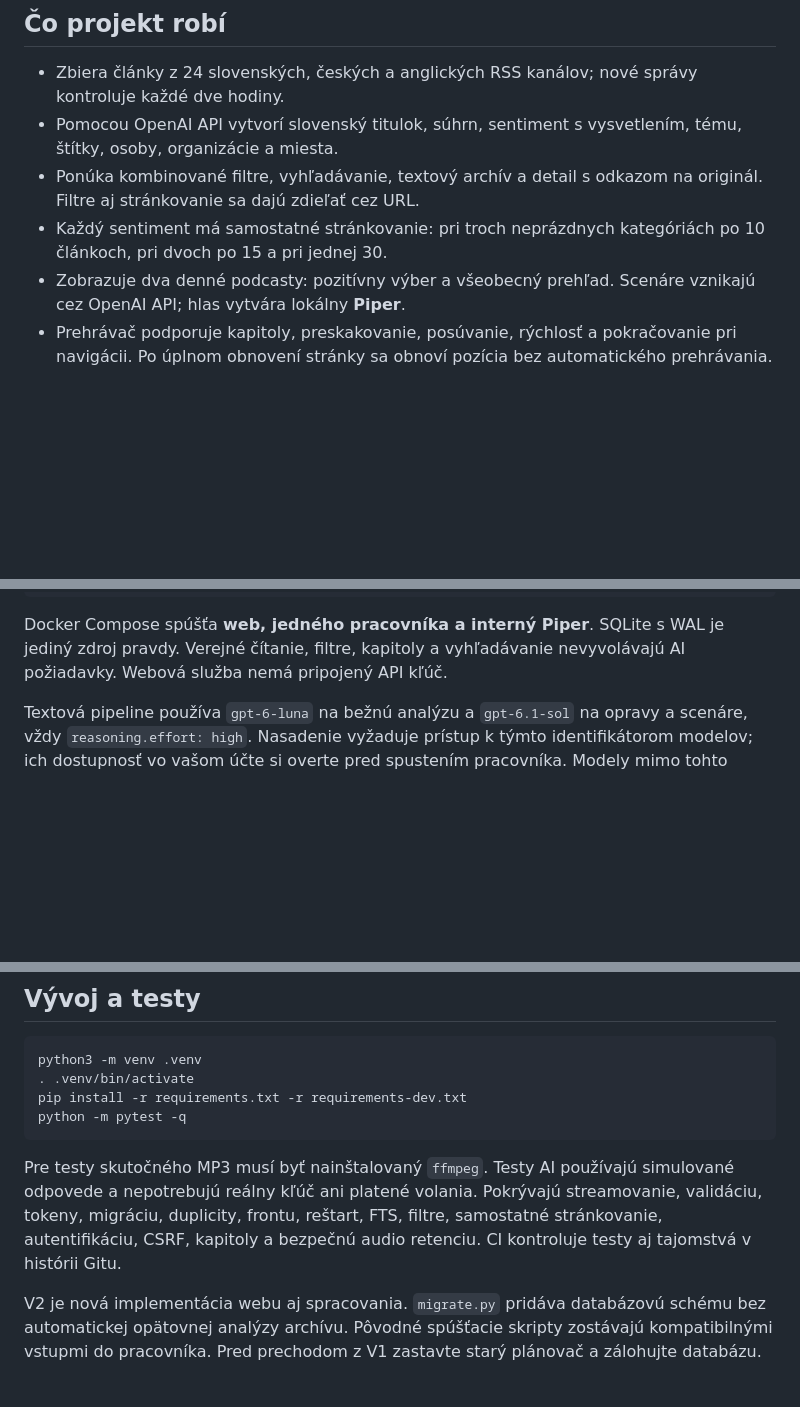
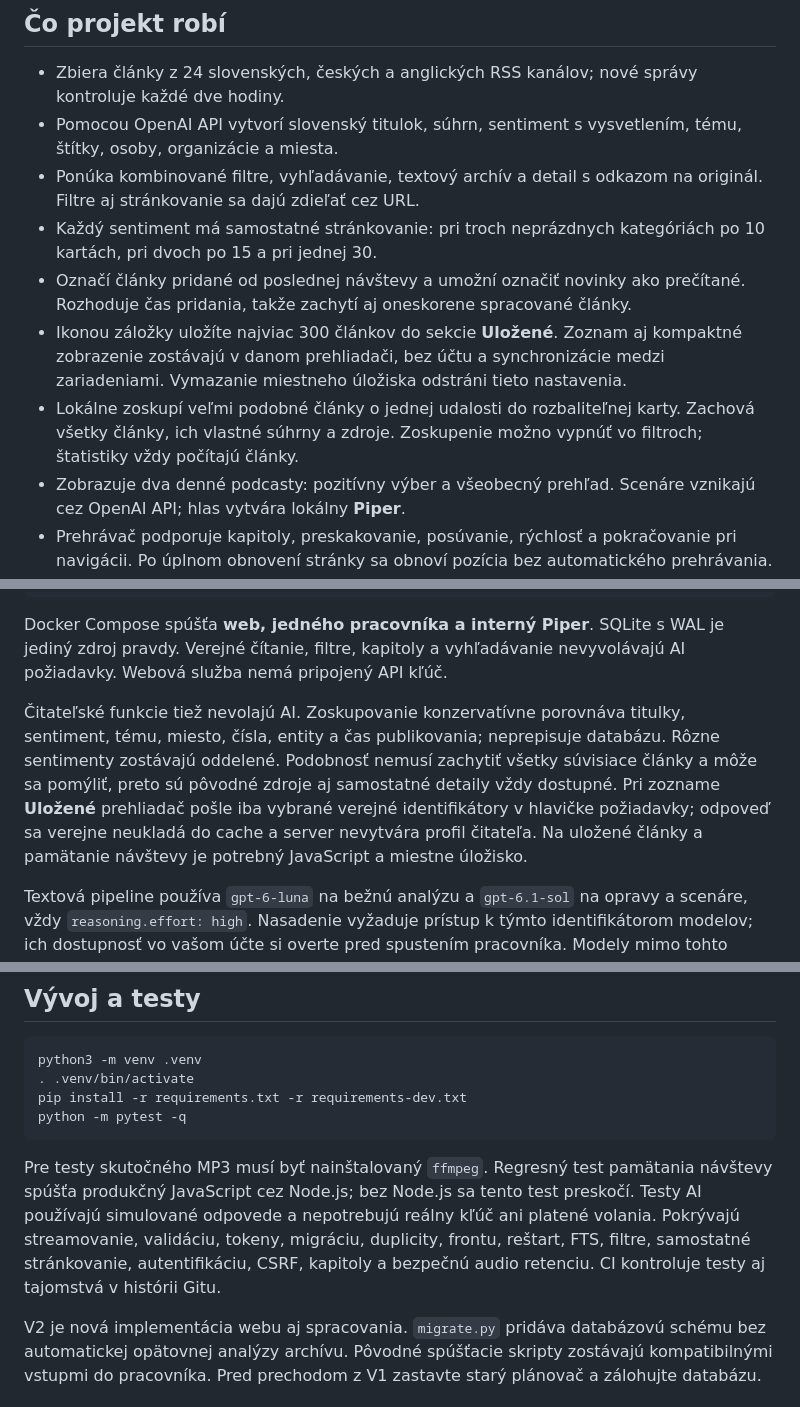
Before and after one commit to marek-gresek/pozitivne-spravy, a Markdown page: README.md, 3 parts joined by grey strips. Drawn GitHub-style; blank space fills up the shorter version.

````diff
--- a/README.md
+++ b/README.md
@@ -21,7 +25,10 @@ Screenshoty zachytávajú verejné rozhranie; počty správ sa priebežne menia.
 - Zbiera články z 24 slovenských, českých a anglických RSS kanálov; nové správy kontroluje každé dve hodiny.
 - Pomocou OpenAI API vytvorí slovenský titulok, súhrn, sentiment s vysvetlením, tému, štítky, osoby, organizácie a miesta.
 - Ponúka kombinované filtre, vyhľadávanie, textový archív a detail s odkazom na originál. Filtre aj stránkovanie sa dajú zdieľať cez URL.
-- Každý sentiment má samostatné stránkovanie: pri troch neprázdnych kategóriách po 10 článkoch, pri dvoch po 15 a pri jednej 30.
+- Každý sentiment má samostatné stránkovanie: pri troch neprázdnych kategóriách po 10 kartách, pri dvoch po 15 a pri jednej 30.
+- Označí články pridané od poslednej návštevy a umožní označiť novinky ako prečítané. Rozhoduje čas pridania, takže zachytí aj oneskorene spracované články.
+- Ikonou záložky uložíte najviac 300 článkov do sekcie **Uložené**. Zoznam aj kompaktné zobrazenie zostávajú v danom prehliadači, bez účtu a synchronizácie medzi zariadeniami. Vymazanie miestneho úložiska odstráni tieto nastavenia.
+- Lokálne zoskupí veľmi podobné články o jednej udalosti do rozbaliteľnej karty. Zachová všetky články, ich vlastné súhrny a zdroje. Zoskupenie možno vypnúť vo filtroch; štatistiky vždy počítajú články.
 - Zobrazuje dva denné podcasty: pozitívny výber a všeobecný prehľad. Scenáre vznikajú cez OpenAI API; hlas vytvára lokálny **Piper**.
 - Prehrávač podporuje kapitoly, preskakovanie, posúvanie, rýchlosť a pokračovanie pri navigácii. Po úplnom obnovení stránky sa obnoví pozícia bez automatického prehrávania.
 - Audio je skutočné MP3, mono, 64 kb/s. Po **14 dňoch** sa odstráni; prepis, kapitoly a zdrojové odkazy zostávajú.
@@ -44,6 +51,8 @@ RSS → kontrola duplicít → extrakcia článku → trvalá fronta
 ```
 
 Docker Compose spúšťa **web, jedného pracovníka a interný Piper**. SQLite s WAL je jediný zdroj pravdy. Verejné čítanie, filtre, kapitoly a vyhľadávanie nevyvolávajú AI požiadavky. Webová služba nemá pripojený API kľúč.
+
+Čitateľské funkcie tiež nevolajú AI. Zoskupovanie konzervatívne porovnáva titulky, sentiment, tému, miesto, čísla, entity a čas publikovania; neprepisuje databázu. Rôzne sentimenty zostávajú oddelené. Podobnosť nemusí zachytiť všetky súvisiace články a môže sa pomýliť, preto sú pôvodné zdroje aj samostatné detaily vždy dostupné. Pri zozname **Uložené** prehliadač pošle iba vybrané verejné identifikátory v hlavičke požiadavky; odpoveď sa verejne neukladá do cache a server nevytvára profil čitateľa. Na uložené články a pamätanie návštevy je potrebný JavaScript a miestne úložisko.
 
 Textová pipeline používa `gpt-6-luna` na bežnú analýzu a `gpt-6.1-sol` na opravy a scenáre, vždy `reasoning.effort: high`. Nasadenie vyžaduje prístup k týmto identifikátorom modelov; ich dostupnosť vo vašom účte si overte pred spustením pracovníka. Modely mimo tohto zoznamu aplikácia odmietne.
 
@@ -118,7 +127,7 @@ pip install -r requirements.txt -r requirements-dev.txt
 python -m pytest -q
 ```
 
-Pre testy skutočného MP3 musí byť nainštalovaný `ffmpeg`. Testy AI používajú simulované odpovede a nepotrebujú reálny kľúč ani platené volania. Pokrývajú streamovanie, validáciu, tokeny, migráciu, duplicity, frontu, reštart, FTS, filtre, samostatné stránkovanie, autentifikáciu, CSRF, kapitoly a bezpečnú audio retenciu. CI kontroluje testy aj tajomstvá v histórii Gitu.
+Pre testy skutočného MP3 musí byť nainštalovaný `ffmpeg`. Regresný test pamätania návštevy spúšťa produkčný JavaScript cez Node.js; bez Node.js sa tento test preskočí. Testy AI používajú simulované odpovede a nepotrebujú reálny kľúč ani platené volania. Pokrývajú streamovanie, validáciu, tokeny, migráciu, duplicity, frontu, reštart, FTS, filtre, samostatné stránkovanie, autentifikáciu, CSRF, kapitoly a bezpečnú audio retenciu. CI kontroluje testy aj tajomstvá v histórii Gitu.
 
 V2 je nová implementácia webu aj spracovania. `migrate.py` pridáva databázovú schému bez automatickej opätovnej analýzy archívu. Pôvodné spúšťacie skripty zostávajú kompatibilnými vstupmi do pracovníka. Pred prechodom z V1 zastavte starý plánovač a zálohujte databázu.
 
````
Also changed, not shown: other parts of README.md (+6 -2 lines), docs/screenshots/desktop.jpg (added), docs/screenshots/desktop.png (deleted), docs/screenshots/mobile.jpg (added), docs/screenshots/mobile.png (deleted), docs/screenshots/reader-tools.jpg (added), 12 other files.
